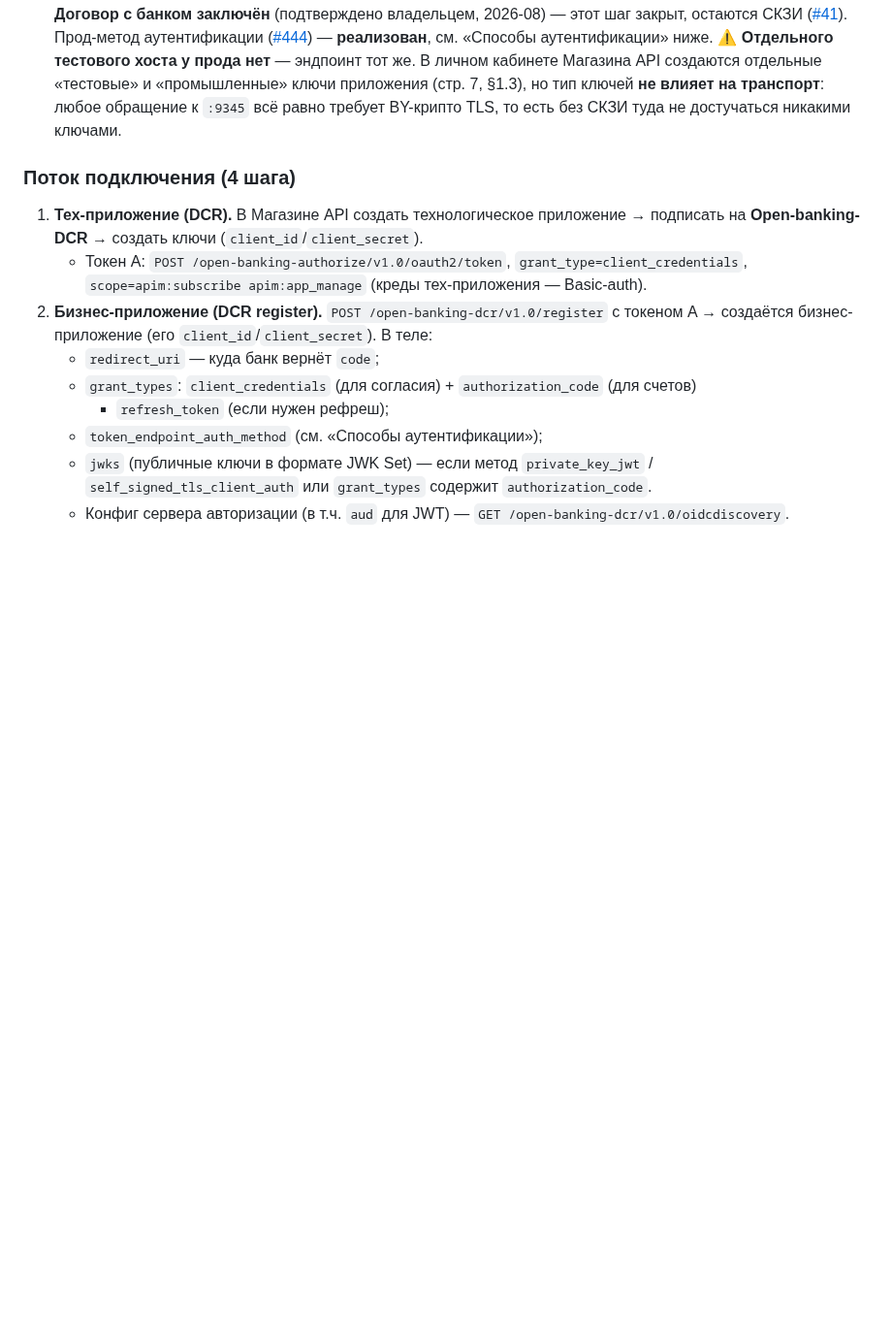
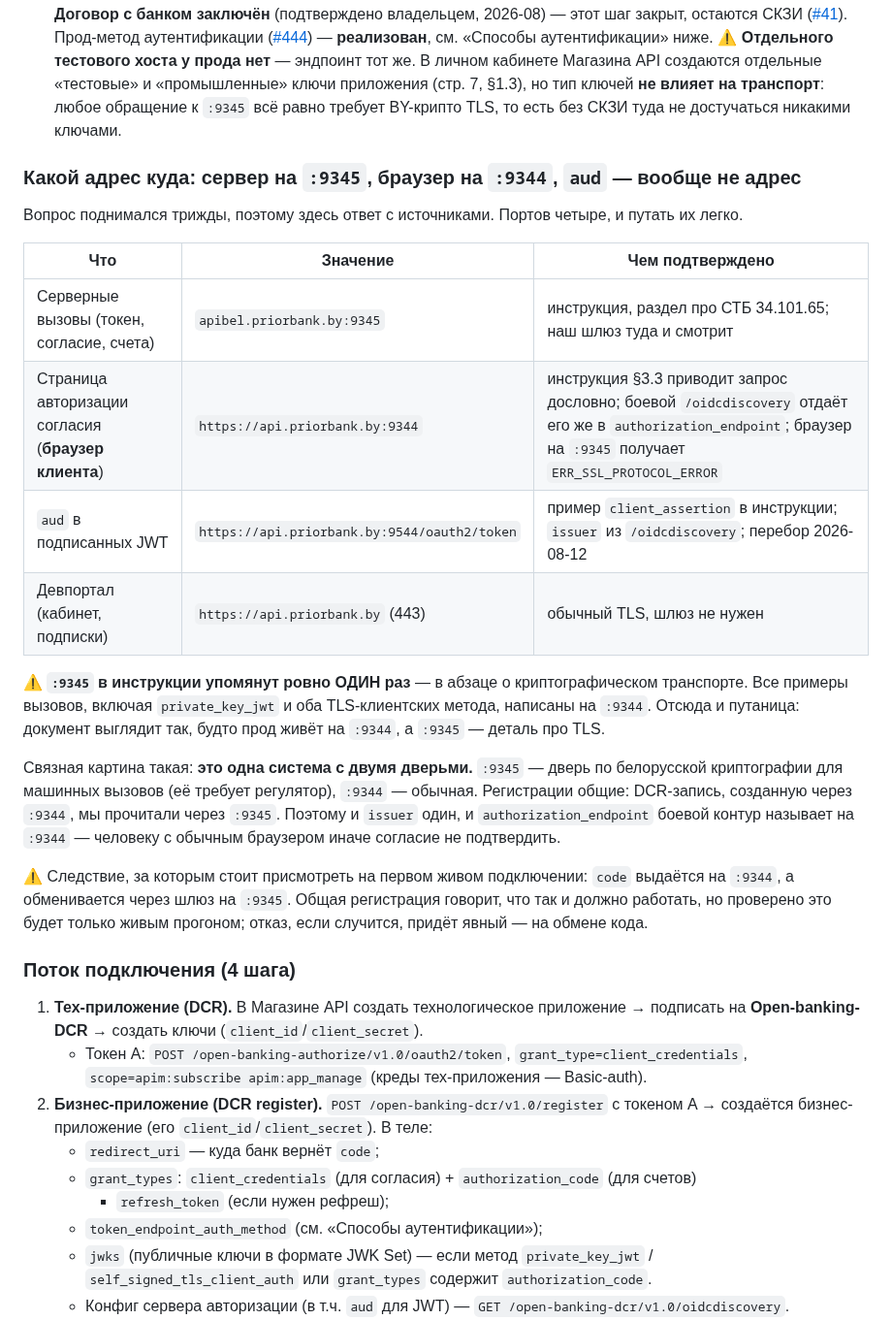
Before and after one commit to bx-shef/client-bank-alfa-by, a Markdown page: docs/PRIOR_API.md, the part around the change. Shown at 97% size. GitHub-like rendering; blank space fills up the shorter version.

Commit message:
Записать раскладку портов Приорбанка: сервер, браузер и aud — три разных адреса
Вопрос «а может 9345» поднимался трижды, каждый раз с нуля. Причина путаницы в самой
инструкции банка: :9345 упомянут в ней ровно один раз, в абзаце про криптографический
транспорт, а все примеры вызовов — включая private_key_jwt и оба TLS-клиентских
метода — написаны на :9344. Документ читается так, будто прод живёт на :9344, а :9345
это деталь про TLS.

Записана таблица с источником на каждую строку: инструкция §3.3 приводит запрос
авторизации дословно на :9344, боевой /oidcdiscovery отдаёт его же, браузер на :9345
получает ERR_SSL_PROTOCOL_ERROR. aud — вообще не адрес, а claim, и равен issuer :9544.

Плюс объяснение, которое связывает картину: это одна система с двумя дверьми, и
регистрации у них общие — DCR-запись, созданную через :9344, мы прочитали через :9345.

Co-Authored-By: Claude Opus 5 <noreply@anthropic.com>
Claude-Session: https://claude.ai/code/session_01361HWx128FWChknzgVUXv9

```diff
--- a/docs/PRIOR_API.md
+++ b/docs/PRIOR_API.md
@@ -120,6 +120,31 @@ Open-banking API согласно СПР для разработчиков»](ht
   создаются отдельные «тестовые» и «промышленные» ключи приложения (стр. 7, §1.3), но тип ключей
   **не влияет на транспорт**: любое обращение к `:9345` всё равно требует BY-крипто TLS, то есть
   без СКЗИ туда не достучаться никакими ключами.
+
+### Какой адрес куда: сервер на `:9345`, браузер на `:9344`, `aud` — вообще не адрес
+
+Вопрос поднимался трижды, поэтому здесь ответ с источниками. Портов четыре, и путать их легко.
+
+| Что | Значение | Чем подтверждено |
+|---|---|---|
+| Серверные вызовы (токен, согласие, счета) | `apibel.priorbank.by:9345` | инструкция, раздел про СТБ 34.101.65; наш шлюз туда и смотрит |
+| Страница авторизации согласия (**браузер клиента**) | `https://api.priorbank.by:9344` | инструкция §3.3 приводит запрос дословно; боевой `/oidcdiscovery` отдаёт его же в `authorization_endpoint`; браузер на `:9345` получает `ERR_SSL_PROTOCOL_ERROR` |
+| `aud` в подписанных JWT | `https://api.priorbank.by:9544/oauth2/token` | пример `client_assertion` в инструкции; `issuer` из `/oidcdiscovery`; перебор 2026-08-12 |
+| Девпортал (кабинет, подписки) | `https://api.priorbank.by` (443) | обычный TLS, шлюз не нужен |
+
+⚠ **`:9345` в инструкции упомянут ровно ОДИН раз** — в абзаце о криптографическом транспорте.
+Все примеры вызовов, включая `private_key_jwt` и оба TLS-клиентских метода, написаны на `:9344`.
+Отсюда и путаница: документ выглядит так, будто прод живёт на `:9344`, а `:9345` — деталь про TLS.
+
+Связная картина такая: **это одна система с двумя дверьми.** `:9345` — дверь по белорусской
+криптографии для машинных вызовов (её требует регулятор), `:9344` — обычная. Регистрации общие:
+DCR-запись, созданную через `:9344`, мы прочитали через `:9345`. Поэтому и `issuer` один, и
+`authorization_endpoint` боевой контур называет на `:9344` — человеку с обычным браузером иначе
+согласие не подтвердить.
+
+⚠ Следствие, за которым стоит присмотреть на первом живом подключении: `code` выдаётся на `:9344`,
+а обменивается через шлюз на `:9345`. Общая регистрация говорит, что так и должно работать, но
+проверено это будет только живым прогоном; отказ, если случится, придёт явный — на обмене кода.
 
 ### Поток подключения (4 шага)
 
```
